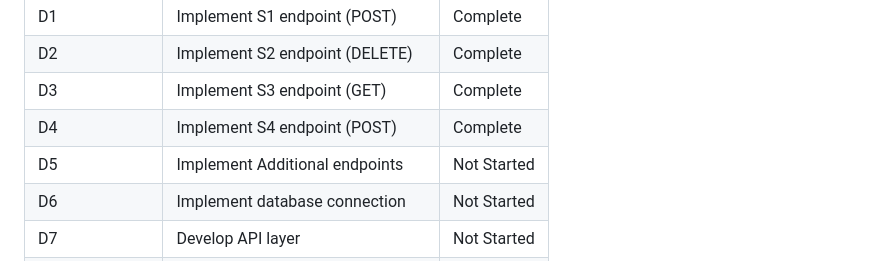
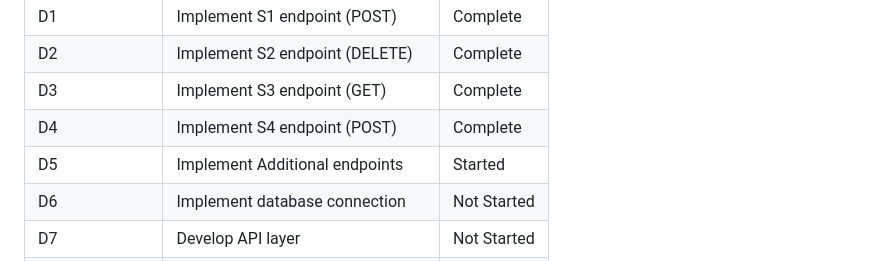
Before and after one commit to milesmfe/Shamzam, a Markdown page: README.md, the part around the change. Rendered like a GitHub page.

Commit message:
Update README: Mark D5 started

```diff
--- a/README.md
+++ b/README.md
@@ -39,7 +39,7 @@ The following implementation requirements must be satisfied:
 | D2             | Implement S2 endpoint (DELETE)   | Complete    |
 | D3             | Implement S3 endpoint (GET)      | Complete    |
 | D4             | Implement S4 endpoint (POST)     | Complete    |
-| D5             | Implement Additional endpoints   | Not Started |
+| D5             | Implement Additional endpoints   | Started     |
 | D6             | Implement database connection    | Not Started |
 | D7             | Develop API layer                | Not Started |
 | D8             | Dockerise (Docker)               | Not Started |
```
